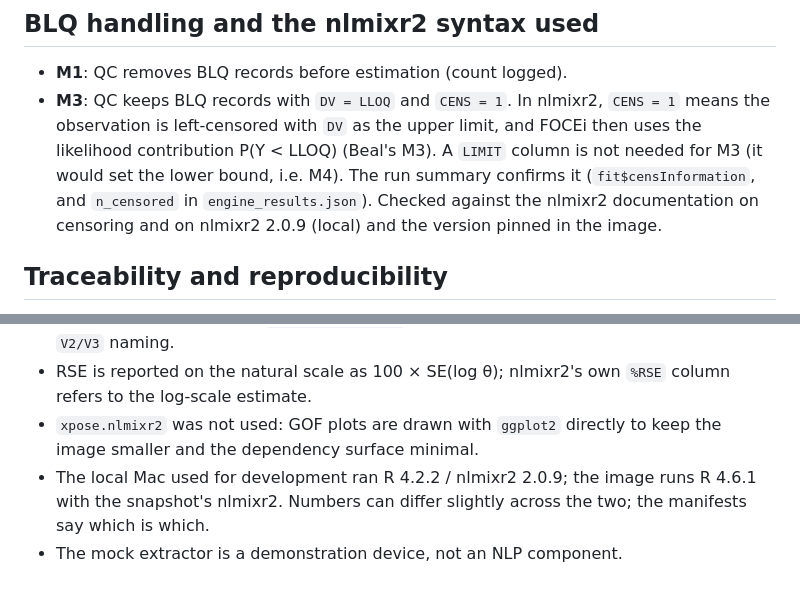
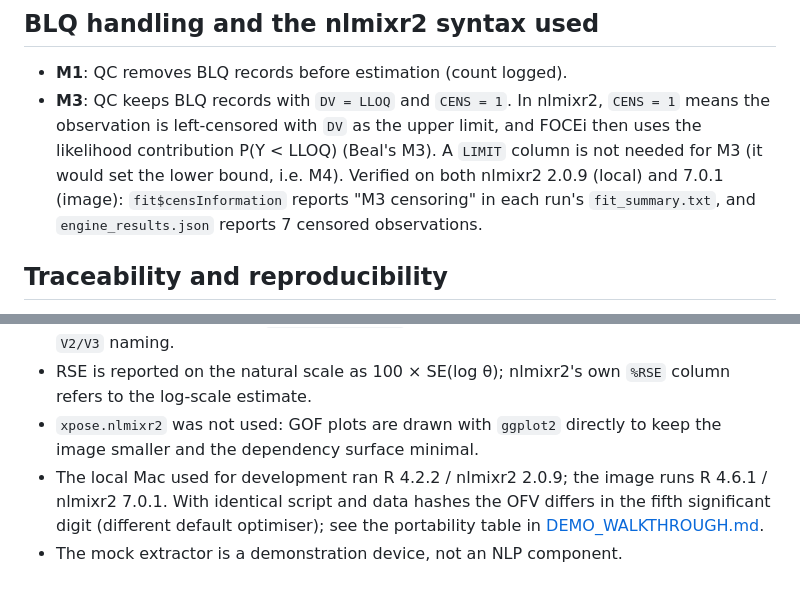
Before and after one commit to djindetoss/pk-analysis-poc, a Markdown page: README.md, 2 parts joined by grey strips. GitHub-like rendering.

Commit message:
docs: demo walkthrough with the numbers of the reference CI run
Co-Authored-By: Claude Opus 5.5 <noreply@anthropic.com>

```diff
--- a/README.md
+++ b/README.md
@@ -159,9 +159,9 @@ replay or re-render uses the stored spec — the LLM is never called again to re
 - **M1**: QC removes BLQ records before estimation (count logged).
 - **M3**: QC keeps BLQ records with `DV = LLOQ` and `CENS = 1`. In nlmixr2, `CENS = 1` means the observation is
   left-censored with `DV` as the upper limit, and FOCEi then uses the likelihood contribution P(Y < LLOQ)
-  (Beal's M3). A `LIMIT` column is not needed for M3 (it would set the lower bound, i.e. M4). The run summary
-  confirms it (`fit$censInformation`, and `n_censored` in `engine_results.json`). Checked against the nlmixr2
-  documentation on censoring and on nlmixr2 2.0.9 (local) and the version pinned in the image.
+  (Beal's M3). A `LIMIT` column is not needed for M3 (it would set the lower bound, i.e. M4). Verified on both
+  nlmixr2 2.0.9 (local) and 7.0.1 (image): `fit$censInformation` reports "M3 censoring" in each run's
+  `fit_summary.txt`, and `engine_results.json` reports 7 censored observations.
 
 ## Traceability and reproducibility
 
@@ -203,5 +203,5 @@ The container image bundles R packages under their own licences (mostly GPL).
 - `linCmt()` (analytical solution) is used for speed; parameters are named `cl, vc, q, vp, ka` internally and mapped to `CL, V2, Q, V3, KA` in outputs to avoid nlmixr2's ambiguous `V2/V3` naming.
 - RSE is reported on the natural scale as 100 × SE(log θ); nlmixr2's own `%RSE` column refers to the log-scale estimate.
 - `xpose.nlmixr2` was not used: GOF plots are drawn with `ggplot2` directly to keep the image smaller and the dependency surface minimal.
-- The local Mac used for development ran R 4.2.2 / nlmixr2 2.0.9; the image runs R 4.6.1 with the snapshot's nlmixr2. Numbers can differ slightly across the two; the manifests say which is which.
+- The local Mac used for development ran R 4.2.2 / nlmixr2 2.0.9; the image runs R 4.6.1 / nlmixr2 7.0.1. With identical script and data hashes the OFV differs in the fifth significant digit (different default optimiser); see the portability table in [DEMO_WALKTHROUGH.md](DEMO_WALKTHROUGH.md).
 - The mock extractor is a demonstration device, not an NLP component.
```
Also changed, not shown: DEMO_WALKTHROUGH.md (added, +128 -0 lines).
